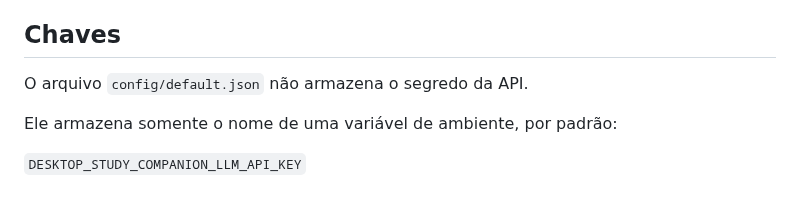
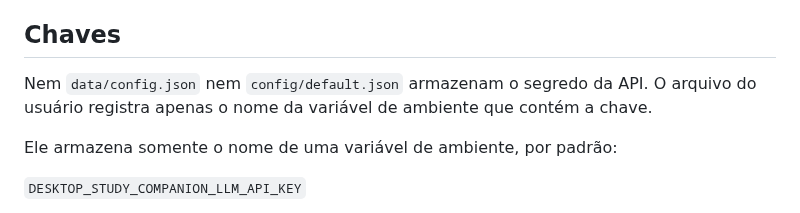
Before and after one commit to pablopcdossantos2-sys/desktop-study-companion, a Markdown page: docs/CONVERSATIONAL-BRAIN.md, the part around the change. Drawn GitHub-style.

Commit message:
docs: use data config path consistently

```diff
--- a/docs/CONVERSATIONAL-BRAIN.md
+++ b/docs/CONVERSATIONAL-BRAIN.md
@@ -105,7 +105,7 @@ Portanto, use um endpoint remoto somente quando aceitar a política de privacida
 
 ## Chaves
 
-O arquivo `config/default.json` não armazena o segredo da API.
+Nem `data/config.json` nem `config/default.json` armazenam o segredo da API. O arquivo do usuário registra apenas o nome da variável de ambiente que contém a chave.
 
 Ele armazena somente o nome de uma variável de ambiente, por padrão:
 
```
